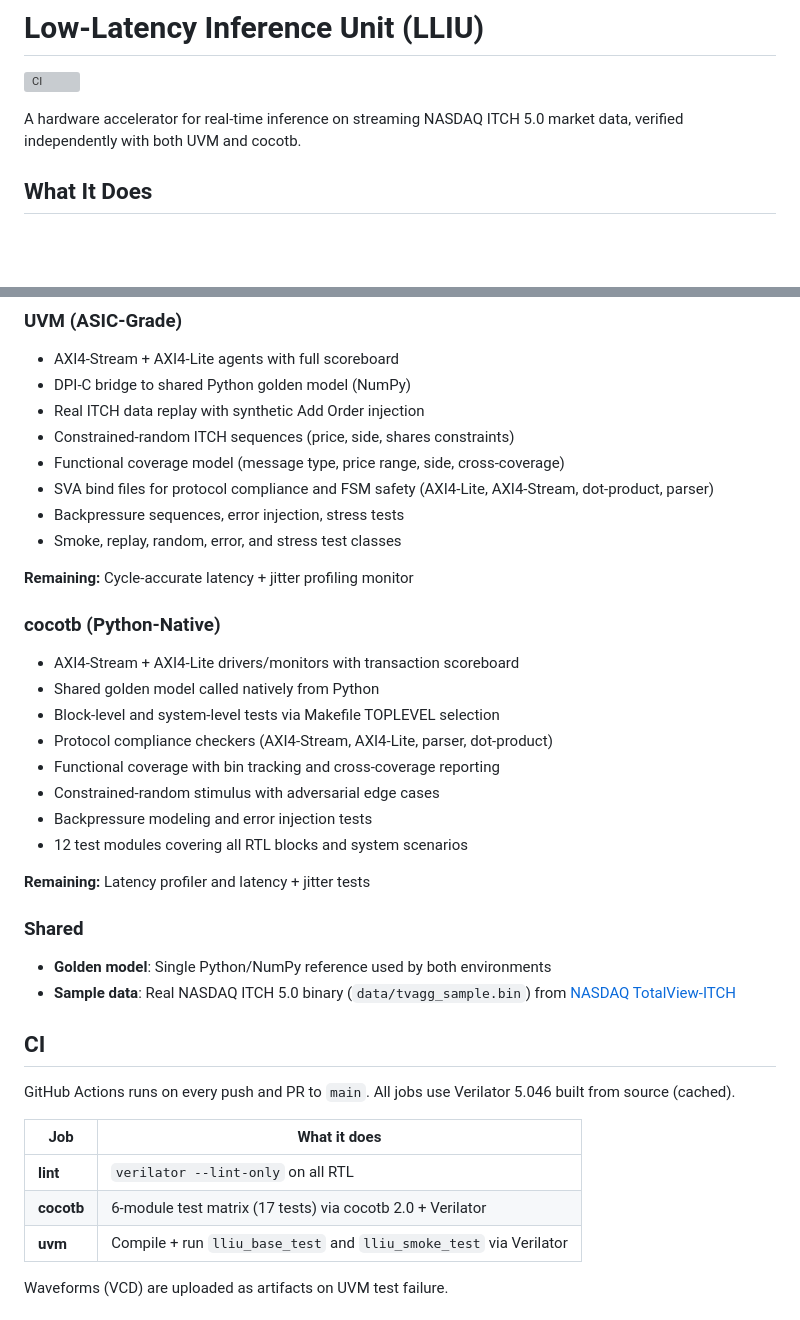
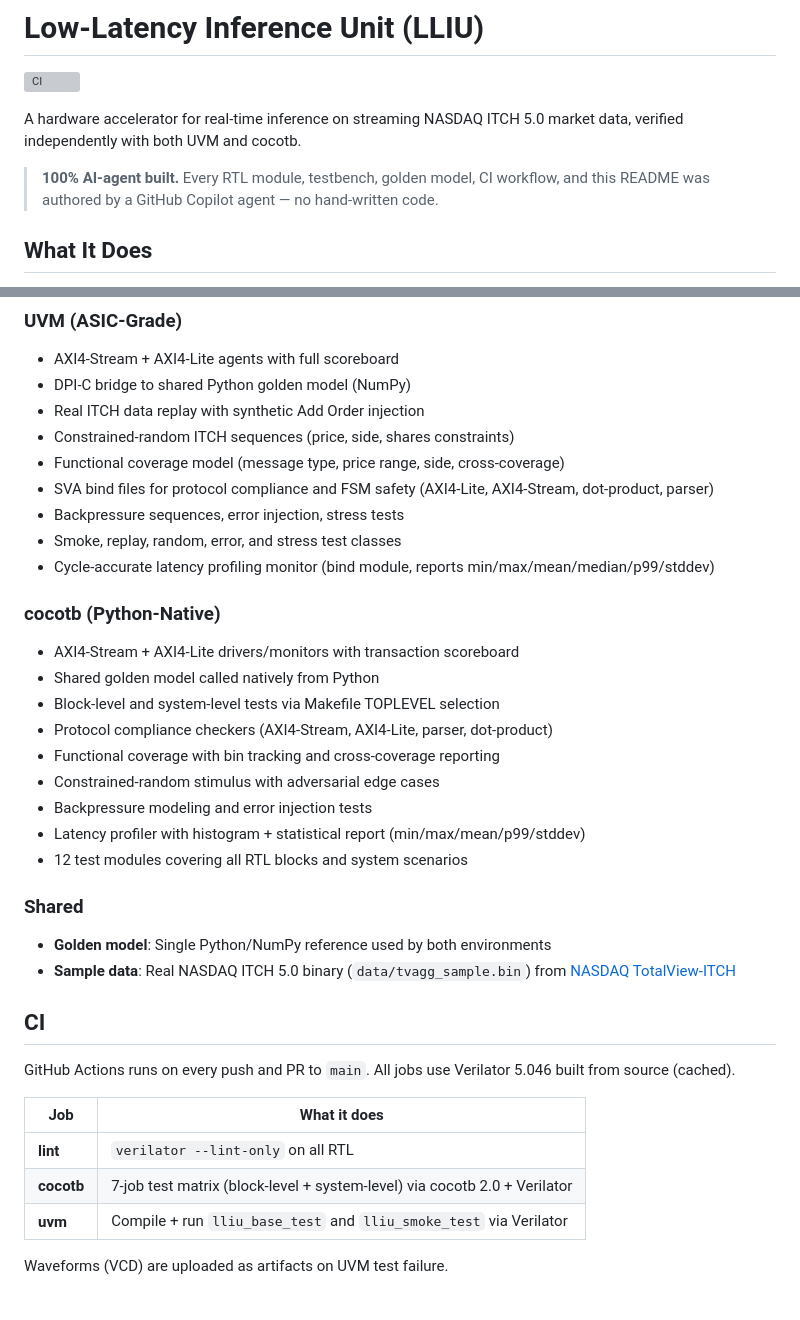
Before and after one commit to robtmadsen/low_latency_inference_unit, a Markdown page: README.md, 2 parts joined by grey strips. GitHub-like rendering; blank space fills up the shorter version; grey boxes are pictures that could not be loaded.

Commit message:
docs: update README — mark 100% agent-built, add latency profiling

```diff
--- a/README.md
+++ b/README.md
@@ -3,6 +3,8 @@
 [![CI](https://github.com/robtmadsen/low_latency_inference_unit/actions/workflows/ci.yml/badge.svg)](https://github.com/robtmadsen/low_latency_inference_unit/actions/workflows/ci.yml)
 
 A hardware accelerator for real-time inference on streaming NASDAQ ITCH 5.0 market data, verified independently with both UVM and cocotb.
+
+> **100% AI-agent built.** Every RTL module, testbench, golden model, CI workflow, and this README was authored by a GitHub Copilot agent — no hand-written code.
 
 ## What It Does
 
@@ -43,8 +45,7 @@ Both environments are fully independent and self-sufficient — each can verify
 - SVA bind files for protocol compliance and FSM safety (AXI4-Lite, AXI4-Stream, dot-product, parser)
 - Backpressure sequences, error injection, stress tests
 - Smoke, replay, random, error, and stress test classes
-
-**Remaining:** Cycle-accurate latency + jitter profiling monitor
+- Cycle-accurate latency profiling monitor (bind module, reports min/max/mean/median/p99/stddev)
 
 ### cocotb (Python-Native)
 
@@ -55,9 +56,8 @@ Both environments are fully independent and self-sufficient — each can verify
 - Functional coverage with bin tracking and cross-coverage reporting
 - Constrained-random stimulus with adversarial edge cases
 - Backpressure modeling and error injection tests
+- Latency profiler with histogram + statistical report (min/max/mean/p99/stddev)
 - 12 test modules covering all RTL blocks and system scenarios
-
-**Remaining:** Latency profiler and latency + jitter tests
 
 ### Shared
 
@@ -71,7 +71,7 @@ GitHub Actions runs on every push and PR to `main`. All jobs use Verilator 5.046
 | Job | What it does |
 |-----|-------------|
 | **lint** | `verilator --lint-only` on all RTL |
-| **cocotb** | 6-module test matrix (17 tests) via cocotb 2.0 + Verilator |
+| **cocotb** | 7-job test matrix (block-level + system-level) via cocotb 2.0 + Verilator |
 | **uvm** | Compile + run `lliu_base_test` and `lliu_smoke_test` via Verilator |
 
 Waveforms (VCD) are uploaded as artifacts on UVM test failure.
```
